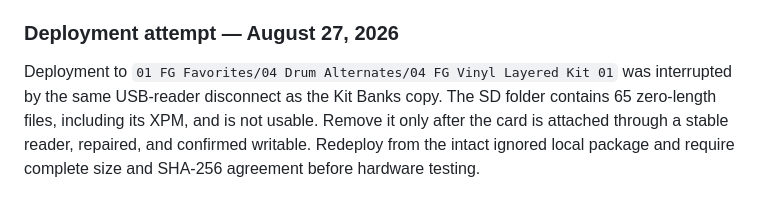
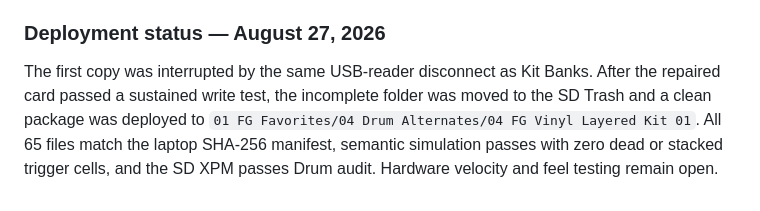
Before and after one commit to smfarrelly/mpc-keygroup-builder, a Markdown page: inventory/fg-vinyl-layered-kit.md, the part around one of its changes. Drawn GitHub-style.

Commit message:
Record verified SD drum deployment

```diff
--- a/inventory/fg-vinyl-layered-kit.md
+++ b/inventory/fg-vinyl-layered-kit.md
@@ -80,11 +80,12 @@ The ignored hardware package is:
 - [ ] Mark each pad pass, warn, or revise; keep the concept only if velocity
   variation makes the kit more playable.
 
-### Deployment attempt — August 27, 2026
+### Deployment status — August 27, 2026
 
-Deployment to `01 FG Favorites/04 Drum Alternates/04 FG Vinyl Layered Kit 01`
-was interrupted by the same USB-reader disconnect as the Kit Banks copy. The
-SD folder contains 65 zero-length files, including its XPM, and is not usable.
-Remove it only after the card is attached through a stable reader, repaired,
-and confirmed writable. Redeploy from the intact ignored local package and
-require complete size and SHA-256 agreement before hardware testing.
+The first copy was interrupted by the same USB-reader disconnect as Kit Banks.
+After the repaired card passed a sustained write test, the incomplete folder
+was moved to the SD Trash and a clean package was deployed to
+`01 FG Favorites/04 Drum Alternates/04 FG Vinyl Layered Kit 01`. All 65 files
+match the laptop SHA-256 manifest, semantic simulation passes with zero dead or
+stacked trigger cells, and the SD XPM passes Drum audit. Hardware velocity and
+feel testing remain open.
```
Also changed, not shown: other parts of inventory/fg-vinyl-layered-kit.md (+1 -1 lines), docs/PRODUCT_ROADMAP.md (+3 -3 lines), inventory/fg-vinyl-kit-banks.md (+10 -10 lines).
